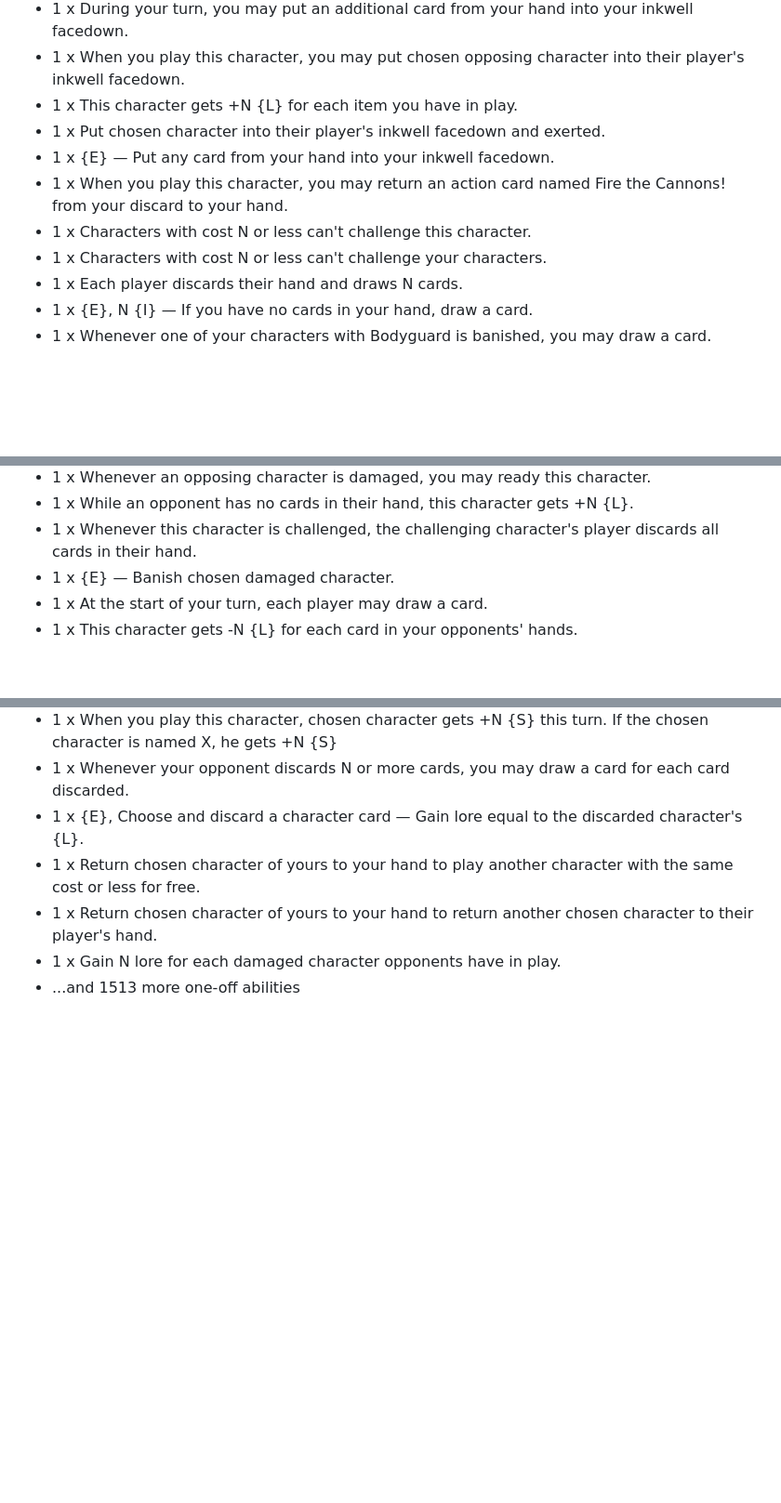
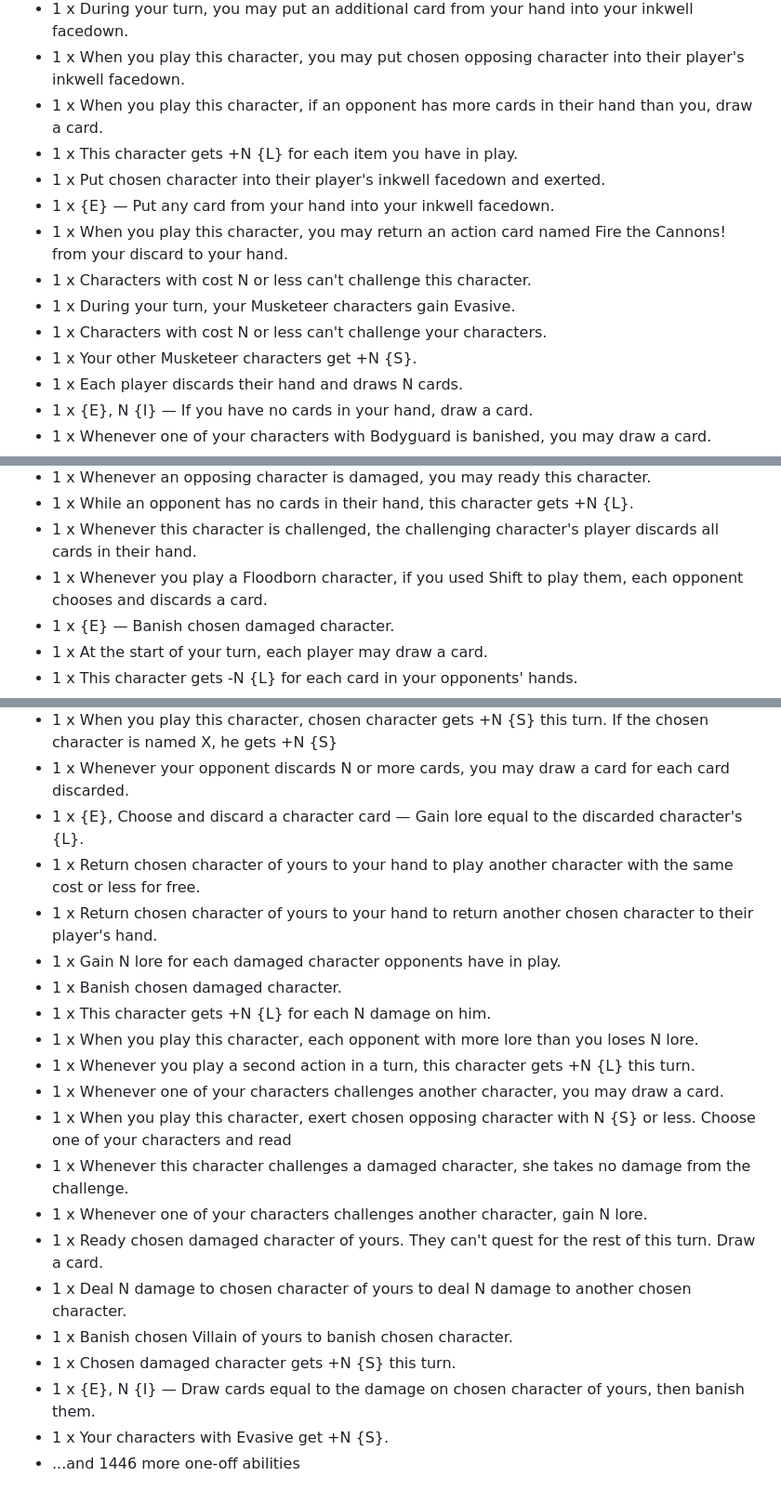
Before and after one commit to laim-1/lorcana-tracker, a Markdown page: COVERAGE.md, 3 parts joined by grey strips. Shown at 93% size. GitHub-like rendering; blank space fills up the shorter version.

```diff
--- a/COVERAGE.md
+++ b/COVERAGE.md
@@ -109,12 +90,15 @@ Fully correct (full + keywords + plain): **1017 / 2550** unique cards. Every car
 - 1 x Your other characters gain Ward.
 - 1 x During your turn, you may put an additional card from your hand into your inkwell facedown.
 - 1 x When you play this character, you may put chosen opposing character into their player's inkwell facedown.
+- 1 x When you play this character, if an opponent has more cards in their hand than you, draw a card.
 - 1 x This character gets +N {L} for each item you have in play.
 - 1 x Put chosen character into their player's inkwell facedown and exerted.
 - 1 x {E} — Put any card from your hand into your inkwell facedown.
 - 1 x When you play this character, you may return an action card named Fire the Cannons! from your discard to your hand.
 - 1 x Characters with cost N or less can't challenge this character.
+- 1 x During your turn, your Musketeer characters gain Evasive.
 - 1 x Characters with cost N or less can't challenge your characters.
+- 1 x Your other Musketeer characters get +N {S}.
 - 1 x Each player discards their hand and draws N cards.
 - 1 x {E}, N {I} — If you have no cards in your hand, draw a card.
 - 1 x Whenever one of your characters with Bodyguard is banished, you may draw a card.
@@ -153,6 +138,7 @@ Fully correct (full + keywords + plain): **1017 / 2550** unique cards. Every car
 - 1 x Whenever an opposing character is damaged, you may ready this character.
 - 1 x While an opponent has no cards in their hand, this character gets +N {L}.
 - 1 x Whenever this character is challenged, the challenging character's player discards all cards in their hand.
+- 1 x Whenever you play a Floodborn character, if you used Shift to play them, each opponent chooses and discards a card.
 - 1 x {E} — Banish chosen damaged character.
 - 1 x At the start of your turn, each player may draw a card.
 - 1 x This character gets -N {L} for each card in your opponents' hands.
@@ -164,4 +150,18 @@ Fully correct (full + keywords + plain): **1017 / 2550** unique cards. Every car
 - 1 x Return chosen character of yours to your hand to play another character with the same cost or less for free.
 - 1 x Return chosen character of yours to your hand to return another chosen character to their player's hand.
 - 1 x Gain N lore for each damaged character opponents have in play.
-- ...and 1513 more one-off abilities
+- 1 x Banish chosen damaged character.
+- 1 x This character gets +N {L} for each N damage on him.
+- 1 x When you play this character, each opponent with more lore than you loses N lore.
+- 1 x Whenever you play a second action in a turn, this character gets +N {L} this turn.
+- 1 x Whenever one of your characters challenges another character, you may draw a card.
+- 1 x When you play this character, exert chosen opposing character with N {S} or less. Choose one of your characters and read
+- 1 x Whenever this character challenges a damaged character, she takes no damage from the challenge.
+- 1 x Whenever one of your characters challenges another character, gain N lore.
+- 1 x Ready chosen damaged character of yours. They can't quest for the rest of this turn. Draw a card.
+- 1 x Deal N damage to chosen character of yours to deal N damage to another chosen character.
+- 1 x Banish chosen Villain of yours to banish chosen character.
+- 1 x Chosen damaged character gets +N {S} this turn.
+- 1 x {E}, N {I} — Draw cards equal to the damage on chosen character of yours, then banish them.
+- 1 x Your characters with Evasive get +N {S}.
+- ...and 1446 more one-off abilities
```
Also changed, not shown: other parts of COVERAGE.md (+14 -32 lines), README.md (+1 -1 lines), screenshots/play-board.png, screenshots/play-builder.png, screenshots/play-card.png, screenshots/play-mulligan.png, screenshots/play-over.png, 5 other files.
